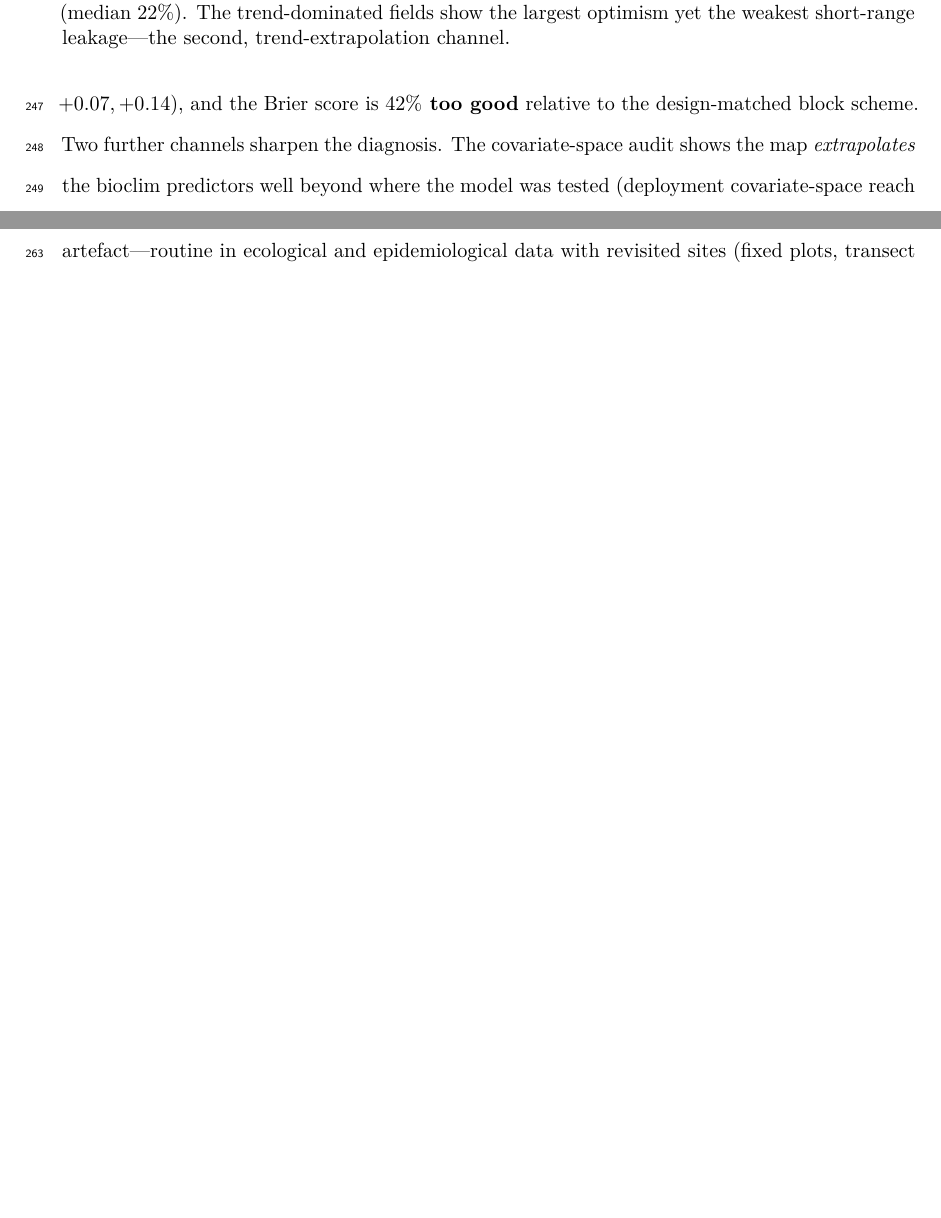
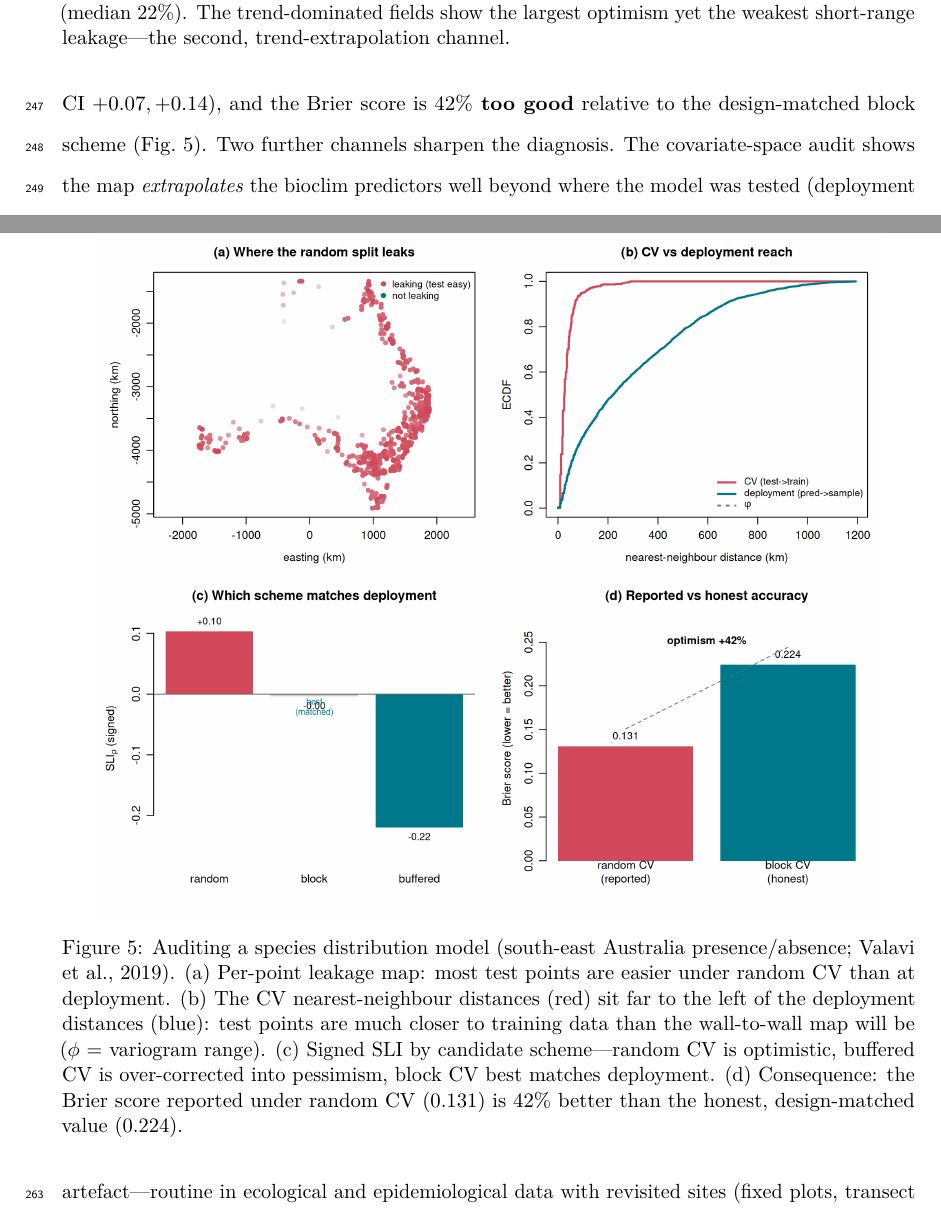
Before and after one commit to olatunjijohnson/spLeakage, a LaTeX document (paper-mee/spLeakage-mee.tex): two parts of pages 13 and 14 of 17 before the commit and two parts of pages 13 and 14 of 18 after it, joined at a grey line, cut so that both start at the same text, the shorter picture padded with empty space. Compiled offline with pdfLaTeX.

Commit message:
Add Figure 5 (SDM case study, 4 panels) to MEE paper
- data-raw/make_figure_sdm.R: reproducible 4-panel figure from the SDM audit
- F5_sdm.png in paper-mee/figures and paper-figures
- paper-mee: insert Fig 5 with caption + cross-reference

```diff
--- a/paper-mee/spLeakage-mee.tex
+++ b/paper-mee/spLeakage-mee.tex
@@ -583,7 +583,7 @@ We audit a presence/absence SDM built on the south-east Australia dataset of
 predicting a wall-to-wall habitat-suitability map. An ecologist's default---a random
 10-fold split validated with the Brier score---returns an optimistic split:
 $\SLIrho=+0.10$ (90\% CI $+0.07,+0.14$), and the Brier score is \textbf{$42\%$ too
-good} relative to the design-matched block scheme. Two further channels sharpen the
+good} relative to the design-matched block scheme (Fig.~\ref{fig:sdm}). Two further channels sharpen the
 diagnosis. The covariate-space audit shows the map \emph{extrapolates} the bioclim
 predictors well beyond where the model was tested (deployment covariate-space reach
 $3.73$ vs test reach $1.04$; signed feature leakage $+2.7$)---a concrete
@@ -593,6 +593,21 @@ genuine autocorrelation, not a sampling artefact. Ranking candidate schemes on t
 data reproduces the paper's central nuance: random CV is optimistic ($+0.10$),
 buffered CV is \emph{over-corrected into pessimism} ($-0.22$), and block CV best
 matches deployment ($-0.004$)---a distinction no static decision table provides.
+
+\begin{figure}[t]
+\centering
+\includegraphics[width=0.92\textwidth]{figures/F5_sdm.png}
+\caption{Auditing a species distribution model (south-east Australia
+presence/absence; \citealp{valavi2019blockcv}). (a)~Per-point leakage map: most test
+points are easier under random CV than at deployment. (b)~The CV nearest-neighbour
+distances (red) sit far to the left of the deployment distances (blue): test points
+are much closer to training data than the wall-to-wall map will be ($\phi$ = variogram
+range). (c)~Signed SLI by candidate scheme---random CV is optimistic, buffered CV is
+over-corrected into pessimism, block CV best matches deployment. (d)~Consequence: the
+Brier score reported under random CV ($0.131$) is $42\%$ better than the honest,
+design-matched value ($0.224$).}
+\label{fig:sdm}
+\end{figure}
 
 \paragraph{Second case: mapping malaria prevalence.}
 On geolocated \emph{Plasmodium falciparum} prevalence surveys in Nigeria
```
Also changed, not shown: paper-figures/F5_sdm.png (added), paper-mee/figures/F5_sdm.png (added), paper-mee/spLeakage-mee.pdf, 1 other file.
